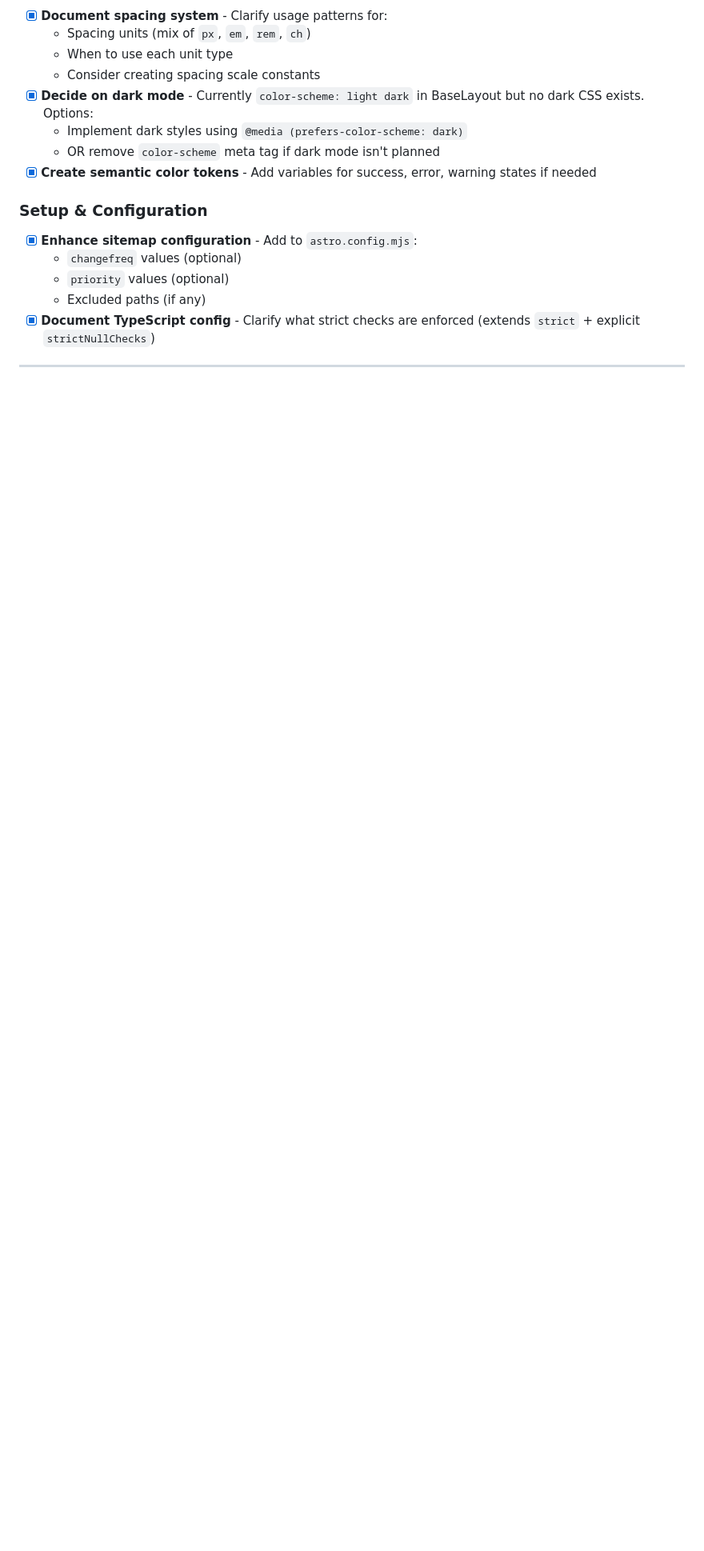
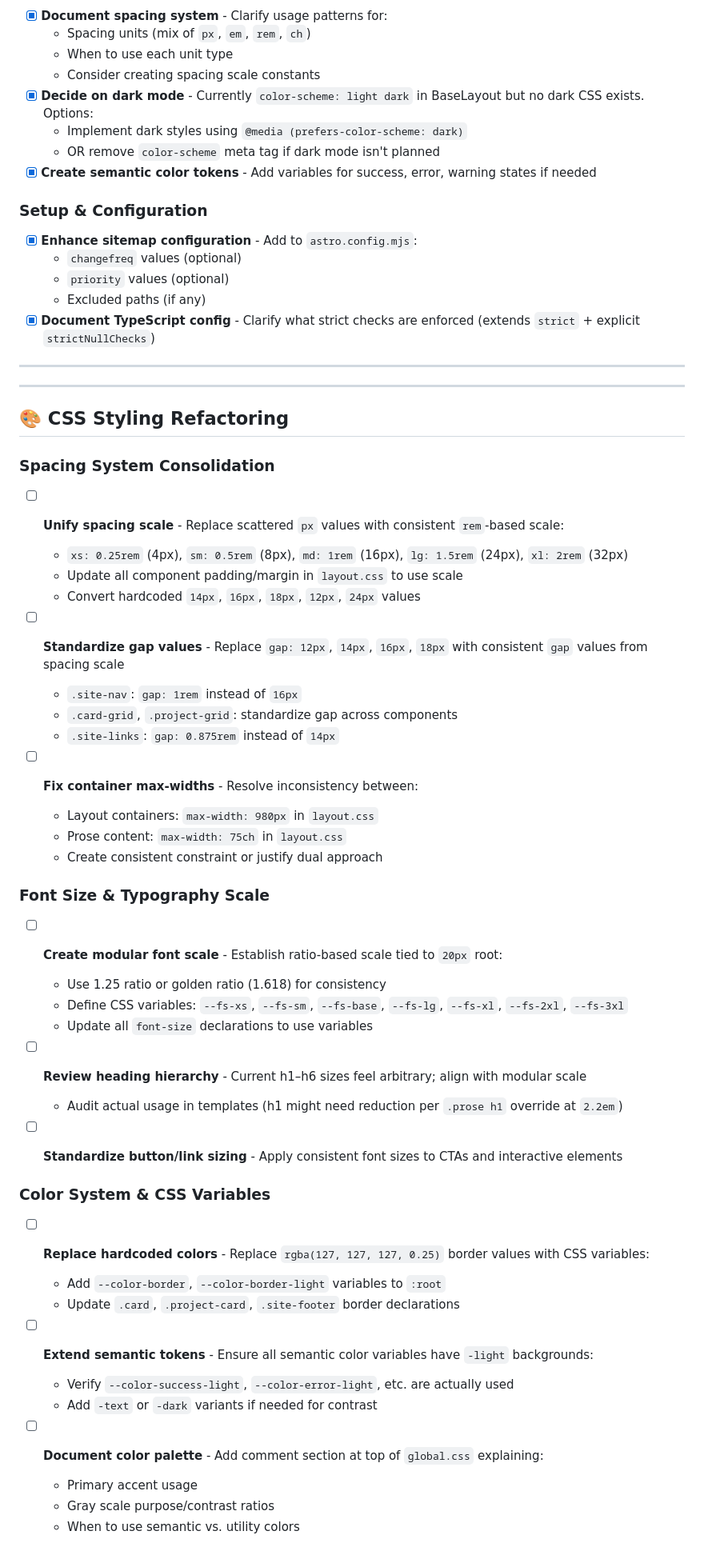
Before and after one commit to adamlacasse/adamlacasse-site, a Markdown page: TODO.md, the part around one of its changes. Shown at 80% size. Drawn GitHub-style; blank space fills up the shorter version.

Commit message:
styling todos

```diff
--- a/TODO.md
+++ b/TODO.md
@@ -81,3 +81,51 @@ This file tracks identified issues and improvements for adamlacasse.dev. Items a
 
 ---
 
+---
+
+## 🎨 CSS Styling Refactoring
+
+### Spacing System Consolidation
+
+- [ ] **Unify spacing scale** - Replace scattered `px` values with consistent `rem`-based scale:
+  - `xs: 0.25rem` (4px), `sm: 0.5rem` (8px), `md: 1rem` (16px), `lg: 1.5rem` (24px), `xl: 2rem` (32px)
+  - Update all component padding/margin in `layout.css` to use scale
+  - Convert hardcoded `14px`, `16px`, `18px`, `12px`, `24px` values
+
+- [ ] **Standardize gap values** - Replace `gap: 12px`, `14px`, `16px`, `18px` with consistent `gap` values from spacing scale
+  - `.site-nav`: `gap: 1rem` instead of `16px`
+  - `.card-grid`, `.project-grid`: standardize gap across components
+  - `.site-links`: `gap: 0.875rem` instead of `14px`
+
+- [ ] **Fix container max-widths** - Resolve inconsistency between:
+  - Layout containers: `max-width: 980px` in `layout.css`
+  - Prose content: `max-width: 75ch` in `layout.css`
+  - Create consistent constraint or justify dual approach
+
+### Font Size & Typography Scale
+
+- [ ] **Create modular font scale** - Establish ratio-based scale tied to `20px` root:
+  - Use 1.25 ratio or golden ratio (1.618) for consistency
+  - Define CSS variables: `--fs-xs`, `--fs-sm`, `--fs-base`, `--fs-lg`, `--fs-xl`, `--fs-2xl`, `--fs-3xl`
+  - Update all `font-size` declarations to use variables
+
+- [ ] **Review heading hierarchy** - Current h1–h6 sizes feel arbitrary; align with modular scale
+  - Audit actual usage in templates (h1 might need reduction per `.prose h1` override at `2.2em`)
+
+- [ ] **Standardize button/link sizing** - Apply consistent font sizes to CTAs and interactive elements
+
+### Color System & CSS Variables
+
+- [ ] **Replace hardcoded colors** - Replace `rgba(127, 127, 127, 0.25)` border values with CSS variables:
+  - Add `--color-border`, `--color-border-light` variables to `:root`
+  - Update `.card`, `.project-card`, `.site-footer` border declarations
+
+- [ ] **Extend semantic tokens** - Ensure all semantic color variables have `-light` backgrounds:
+  - Verify `--color-success-light`, `--color-error-light`, etc. are actually used
+  - Add `-text` or `-dark` variants if needed for contrast
+
+- [ ] **Document color palette** - Add comment section at top of `global.css` explaining:
+  - Primary accent usage
+  - Gray scale purpose/contrast ratios
+  - When to use semantic vs. utility colors
+
```
Also changed, not shown: other parts of TODO.md (+51 -0 lines).
